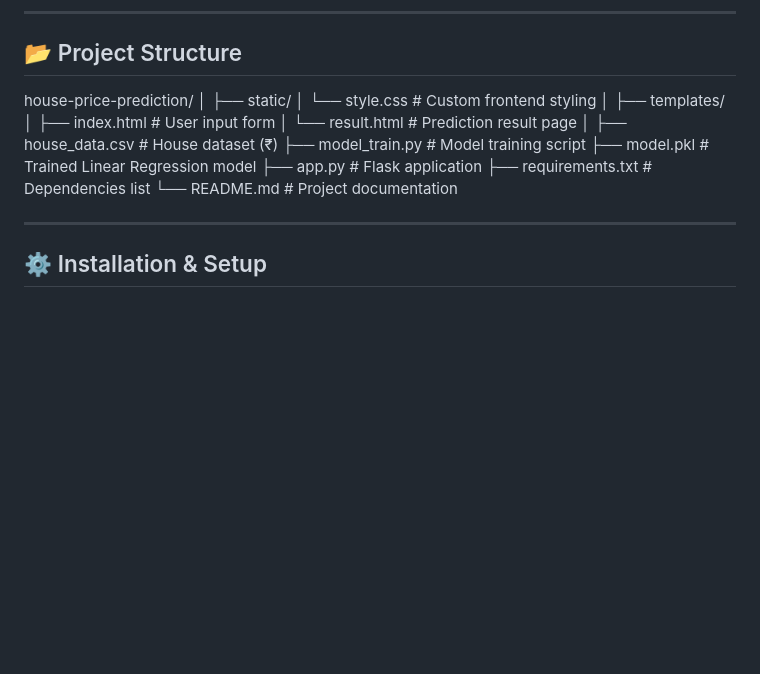
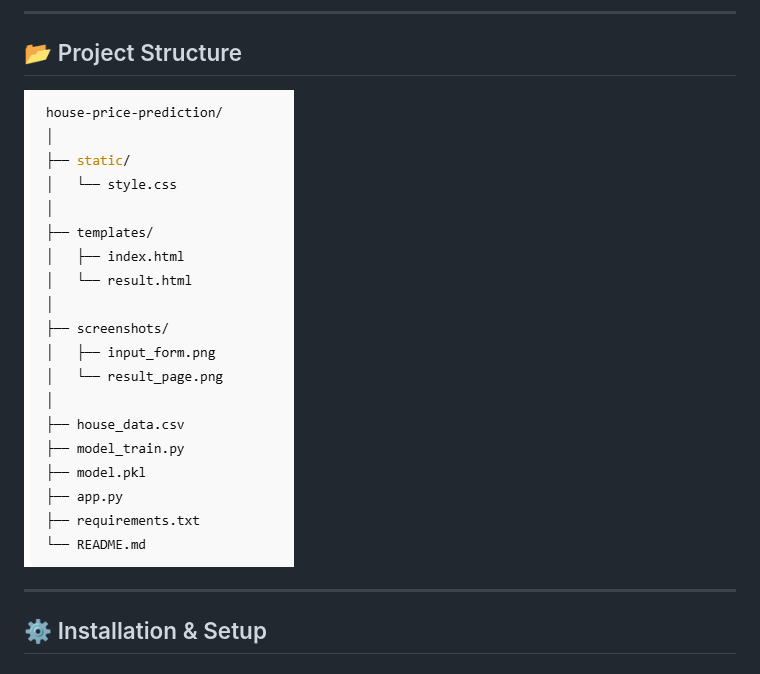
Before and after one commit to Kesavika-abi/Decision-Tree-Repo, a Markdown page: README.md, the part around the change printed below. Rendered like a GitHub page; pictures changed too: image.png (added); blank space fills up the shorter version.

Commit message:
Updated project files and structure

```diff
--- a/README.md
+++ b/README.md
@@ -36,21 +36,7 @@ With a **responsive design** and **real-time predictions**, this app is useful f
 ---
 
 ## 📂 Project Structure
-house-price-prediction/
-│
-├── static/
-│ └── style.css # Custom frontend styling
-│
-├── templates/
-│ ├── index.html # User input form
-│ └── result.html # Prediction result page
-│
-├── house_data.csv # House dataset (₹)
-├── model_train.py # Model training script
-├── model.pkl # Trained Linear Regression model
-├── app.py # Flask application
-├── requirements.txt # Dependencies list
-└── README.md # Project documentation
+![Structure](image.png)
 
 
 ---
```
Also changed, not shown: other parts of README.md (+1 -1 lines), screenshot/input.png (renamed from screenshot/input.png.png), screenshot/result.png (renamed from screenshot/result.png.png).
